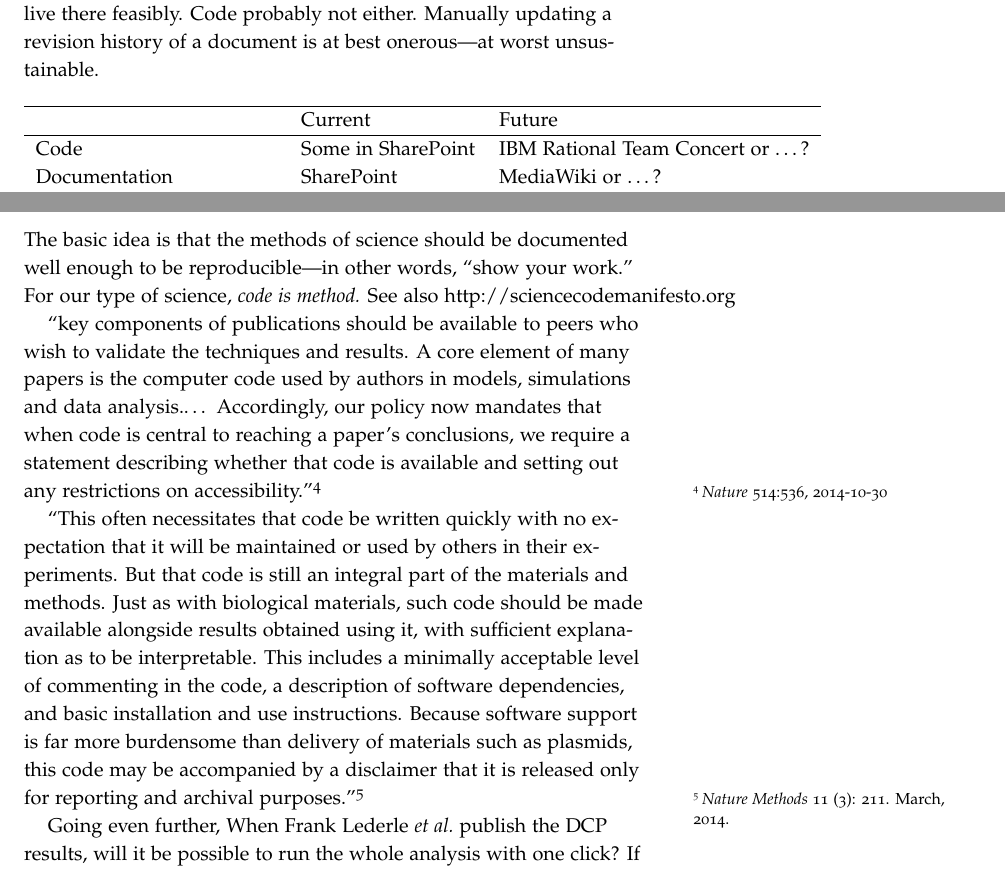
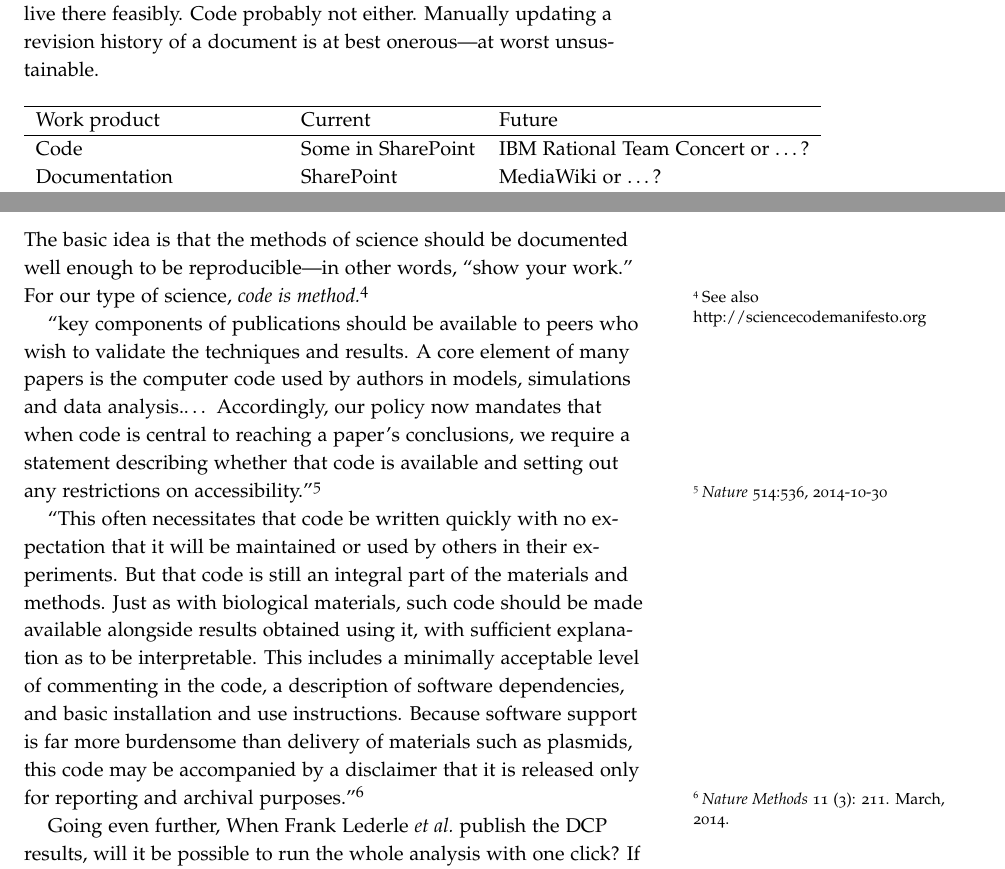
Before and after one commit to zimolzak/phenotype-library-design, a LaTeX document (wiki.tex): two parts of pages 1 and 3 of 5, joined at a grey line, cut so that both start at the same text. Compiled offline with pdfLaTeX.

Commit message:
Table heading, footnote.

```diff
--- a/wiki.tex
+++ b/wiki.tex
@@ -38,7 +38,7 @@ history of a document is at best onerous---at worst unsustainable.
 \noindent \begin{tabular}{lll}
 \\
 \hline
- & Current & Future\\
+Work product & Current & Future\\
 \hline
 Code & Some in SharePoint & IBM Rational Team Concert or \ldots{}?\\
 Documentation & SharePoint & MediaWiki or \ldots{}?\\
@@ -147,8 +147,8 @@ What data model? OMOP? Probabilistic or complex phenotype.
 
 The basic idea is that the methods of science should be documented
 well enough to be reproducible---in other words, ``show your work.''
-For our type of science, \emph{code is method.} See also
-http://sciencecodemanifesto.org
+For our type of science, \emph{code is method.}\footnote{See also
+http://sciencecodemanifesto.org}
 
 ``key components of publications should be available to peers who wish
 to validate the techniques and results. A core element of many papers
```
